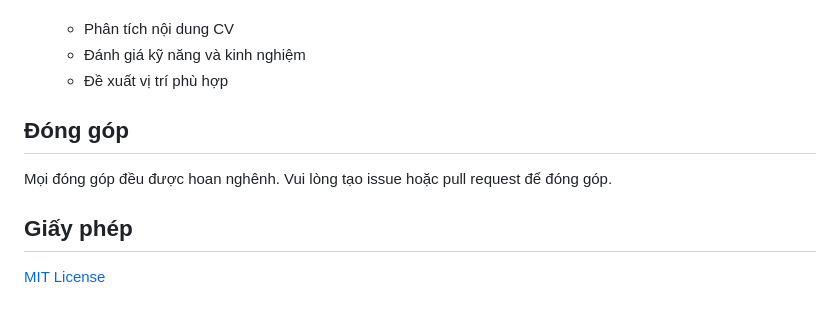
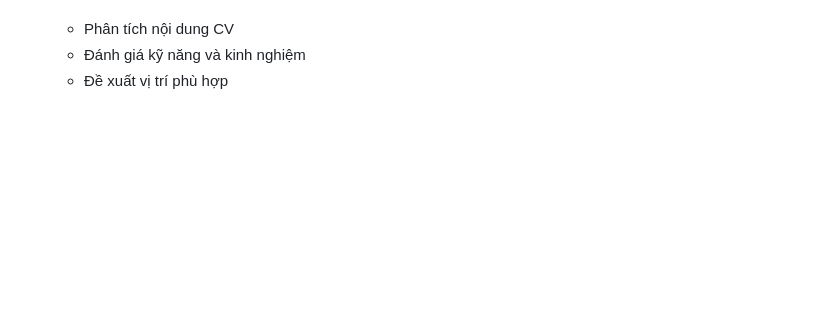
Before and after one commit to tienbui098/AI_CV_Analyze, a Markdown page: README.md, the part around the change. Drawn GitHub-style; blank space fills up the shorter version.

```diff
--- a/README.md
+++ b/README.md
@@ -116,11 +116,3 @@ AI_CV_Analyze/
    - Phân tích nội dung CV
    - Đánh giá kỹ năng và kinh nghiệm
    - Đề xuất vị trí phù hợp
-
-## Đóng góp
-
-Mọi đóng góp đều được hoan nghênh. Vui lòng tạo issue hoặc pull request để đóng góp.
-
-## Giấy phép
-
-[MIT License](LICENSE)
```
